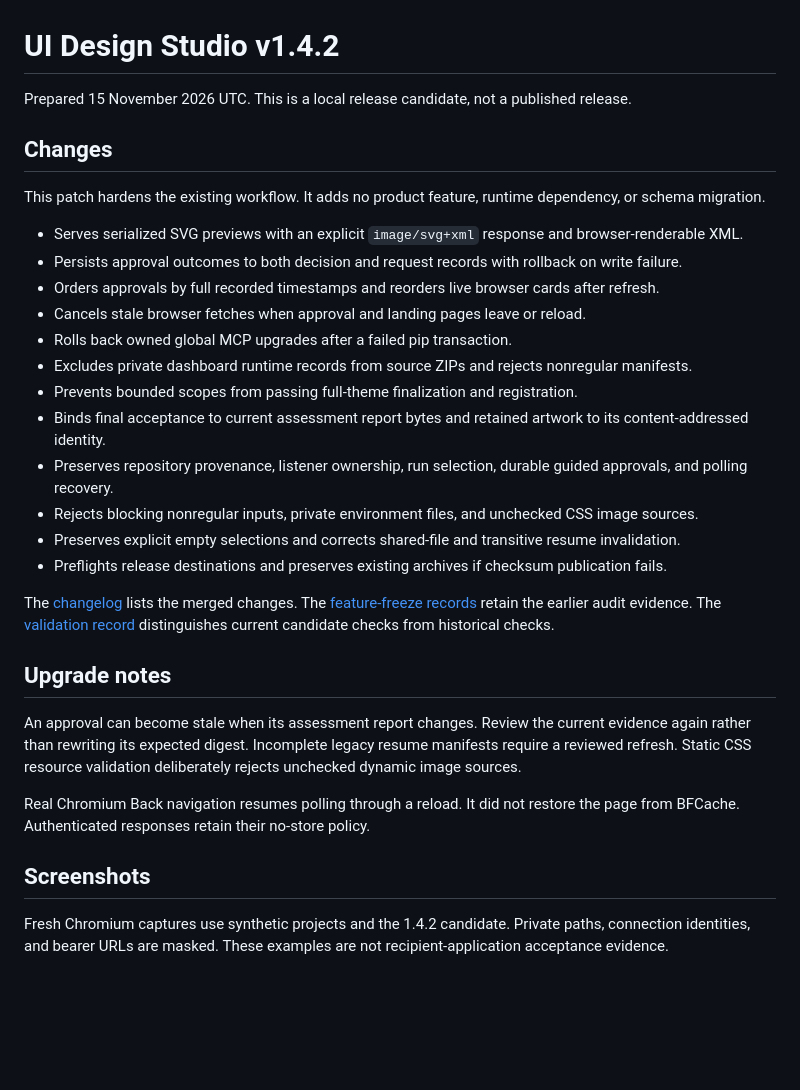
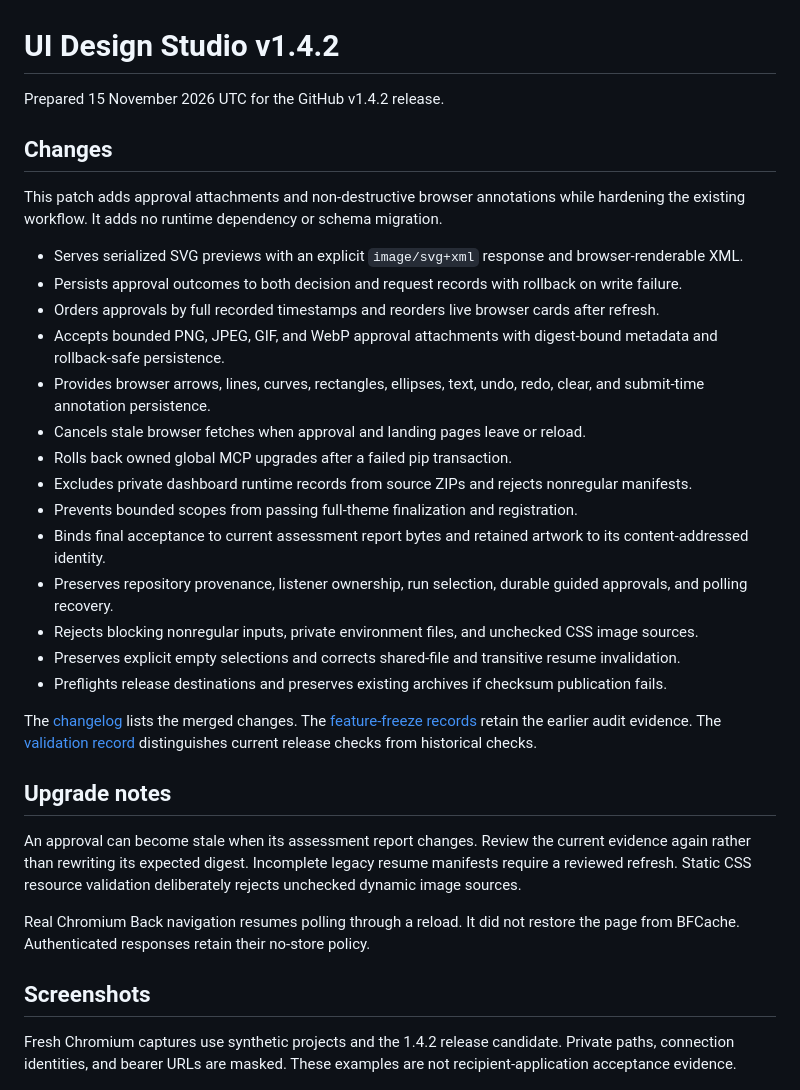
Before and after one commit to Geeboh/ui-design-studio, a Markdown page: docs/RELEASE-v1.4.2.md, the part around one of its changes. Drawn GitHub-style; blank space fills up the shorter version.

```diff
--- a/docs/RELEASE-v1.4.2.md
+++ b/docs/RELEASE-v1.4.2.md
@@ -1,14 +1,16 @@
 # UI Design Studio v1.4.2
 
-Prepared 15 November 2026 UTC. This is a local release candidate, not a published release.
+Prepared 15 November 2026 UTC for the GitHub v1.4.2 release.
 
 ## Changes
 
-This patch hardens the existing workflow. It adds no product feature, runtime dependency, or schema migration.
+This patch adds approval attachments and non-destructive browser annotations while hardening the existing workflow. It adds no runtime dependency or schema migration.
 
 - Serves serialized SVG previews with an explicit `image/svg+xml` response and browser-renderable XML.
 - Persists approval outcomes to both decision and request records with rollback on write failure.
 - Orders approvals by full recorded timestamps and reorders live browser cards after refresh.
+- Accepts bounded PNG, JPEG, GIF, and WebP approval attachments with digest-bound metadata and rollback-safe persistence.
+- Provides browser arrows, lines, curves, rectangles, ellipses, text, undo, redo, clear, and submit-time annotation persistence.
 - Cancels stale browser fetches when approval and landing pages leave or reload.
 - Rolls back owned global MCP upgrades after a failed pip transaction.
 - Excludes private dashboard runtime records from source ZIPs and rejects nonregular manifests.
@@ -19,7 +21,7 @@ This patch hardens the existing workflow. It adds no product feature, runtime de
 - Preserves explicit empty selections and corrects shared-file and transitive resume invalidation.
 - Preflights release destinations and preserves existing archives if checksum publication fails.
 
-The [changelog](CHANGELOG.md) lists the merged changes. The [feature-freeze records](feature-freeze/) retain the earlier audit evidence. The [validation record](VALIDATION.md) distinguishes current candidate checks from historical checks.
+The [changelog](CHANGELOG.md) lists the merged changes. The [feature-freeze records](feature-freeze/) retain the earlier audit evidence. The [validation record](VALIDATION.md) distinguishes current release checks from historical checks.
 
 ## Upgrade notes
 
@@ -29,7 +31,7 @@ Real Chromium Back navigation resumes polling through a reload. It did not resto
 
 ## Screenshots
 
-Fresh Chromium captures use synthetic projects and the 1.4.2 candidate. Private paths, connection identities, and bearer URLs are masked. These examples are not recipient-application acceptance evidence.
+Fresh Chromium captures use synthetic projects and the 1.4.2 release candidate. Private paths, connection identities, and bearer URLs are masked. These examples are not recipient-application acceptance evidence.
 
 ![Authenticated connection dashboard with two unfinished runs.](screenshots/v1.4.2-connection.png)
 
```
Also changed, not shown: other parts of docs/RELEASE-v1.4.2.md (+7 -6 lines), docs/CHANGELOG.md (+1 -1 lines), docs/VALIDATION.md (+16 -0 lines), docs/screenshots/v1.4.2-approval-annotations.png (added), 1 other file.
